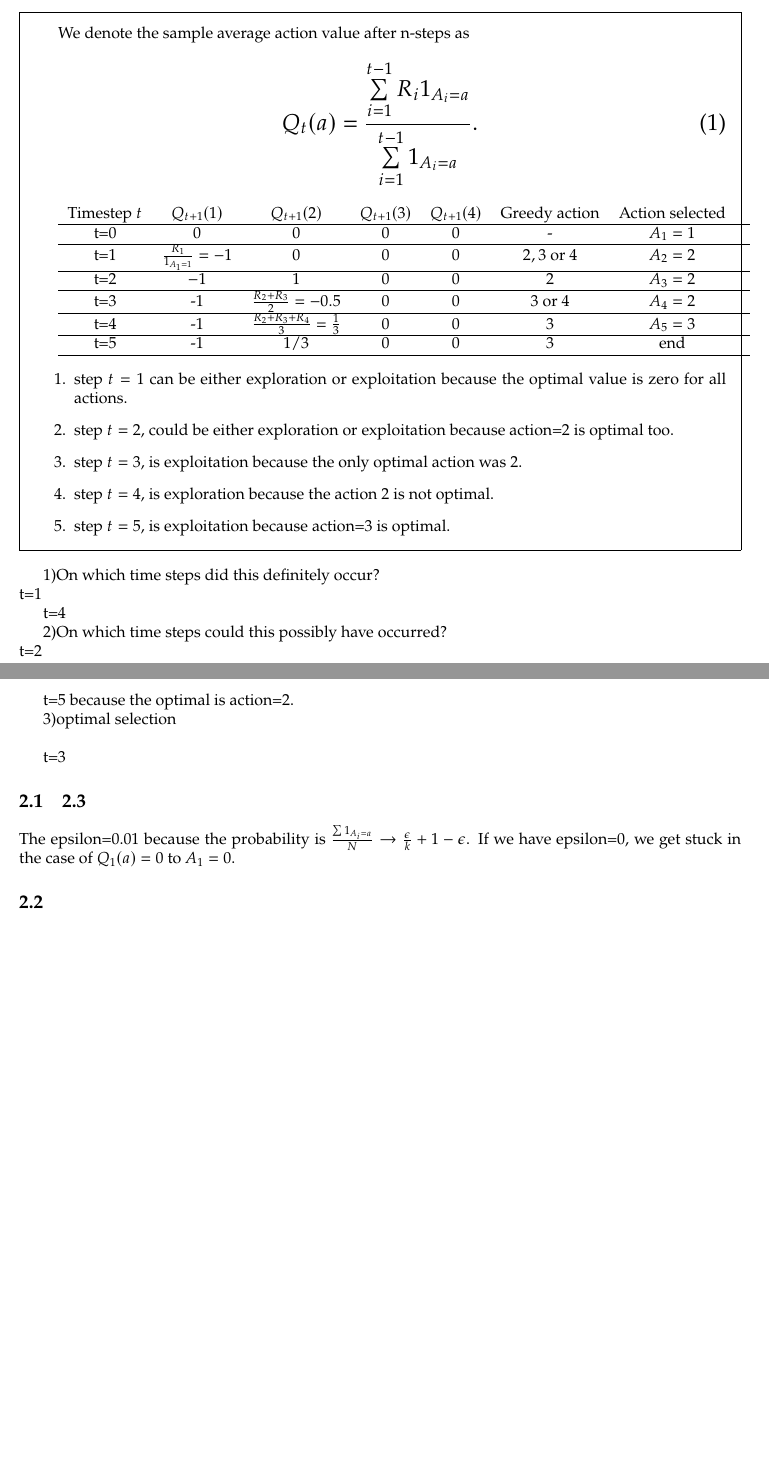
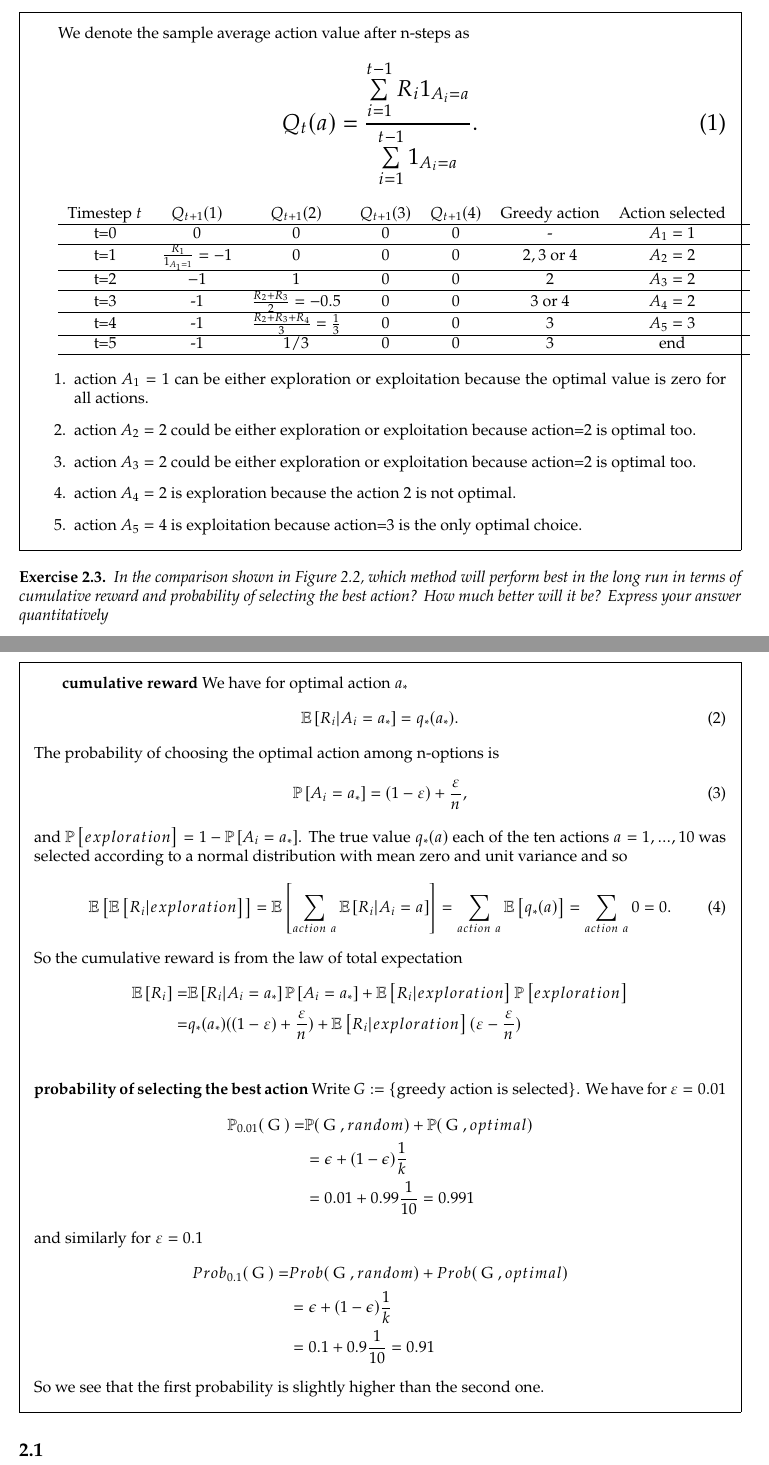
Before and after one commit to denizjafari/IntroToRL, a LaTeX problem sheet (chapter2.tex): two parts of pages 1 and 2 of 2, joined at a grey line, cut so that both start at the same text, the shorter picture padded with empty space. Compiled offline with pdfLaTeX.

Commit message:
Update chapter2.tex

```diff
--- a/chapter2.tex
+++ b/chapter2.tex
@@ -82,11 +82,13 @@
 \usepackage{minted}
 \usemintedstyle{tango}
 % from Stochastic Processes
-\renewcommand{\Pr}[1]{\mathbf{Pr}\left[#1\right]}
+\newcommand{\Prob}{\mathbb{P}}
+\newcommand{\Proba}[1]{\mathbb{P}\left[#1\right]}
 \newcommand{\CPr}[2]{\mathbf{Pr}\left[#1\ |\ #2\right]}
-\newcommand{\Ex}[1]{\mathbb{E}\left[#1\right]}
+\newcommand{\Ex}{\mathbb{E}}
 \newcommand{\ExSub}[2]{\mathbb{E}_#2\left[#1\right]}
 \newcommand{\CEx}[2]{\mathbb{E}\left[#1\ |\ #2\right]}
+\newcommand{\Expe}[1]{\mathbb{E}\left[ #1\right] }
 
 \newcommand{\Exp}[1]{\text{Exp}\left(#1\right)}
 \newcommand{\Pois}[1]{\text{Poisson}\left(#1\right)}
@@ -129,7 +131,7 @@
 \renewcommand{\questionlabel}{\textbf{Problem \thequestion.}}
 \renewcommand{\solutiontitle}{}
 
-\newcommand{\e}{\epsilon}
+\newcommand{\e}{\varepsilon}
 \newcommand{\tor}{\text{ or }}
 
 \begin{document}
@@ -182,15 +184,15 @@ t=5&-1&1/3&0&0&3&end\\
 \end{tabularx}
 
 \begin{enumerate}
-    \item step $t=1$ can be either exploration or exploitation because the optimal value is zero for all actions.
+    \item action $A_{1}=1$ can be either exploration or exploitation because the optimal value is zero for all actions.
 
-    \item step $t=2$, could be either exploration or exploitation because action=2 is optimal too.
+    \item action $A_{2}=2$ could be either exploration or exploitation because action=2 is optimal too.
 
-    \item step $t=3$, is exploitation because the only optimal action was 2.
+    \item action $A_{3}=2$ could be either exploration or exploitation because action=2 is optimal too.
 
-\item step $t=4$, is exploration because the action 2 is not optimal.
+\item action $A_{4}=2$ is exploration because the action 2 is not optimal.
 
-\item step $t=5$, is exploitation because action=$3$ is optimal.
+\item action $A_{5}=4$ is exploitation because action=$3$ is the only optimal choice.
 
 \end{enumerate}
 
@@ -202,30 +204,53 @@ t=5&-1&1/3&0&0&3&end\\
 \end{solution}
 
 
-1)On which time steps did this definitely occur?\\
-t=1
-
-t=4
 
 
-2)On which time steps could this possibly have occurred?\\
-t=2
+%%%%%%%%%%%%%%%%%%%%%%%%%%%%%%%%%%%%%%%%%%%%%%%%%%%%%%%%%%%%%%%%%%%%%%%%%%%%%%%%%%%%%%%%%%%%%%%%%%%%%%%%%%%%%%%%%%%%%%%%%%%%%%%%%%%%%%%%%%%%%%%%%%%%%%%%%%%%%%%%%%%%%%%%%%%%%%%%%%%%%%%%%%%%%%%%%%%%%%%%%%%%%%%%%%%%%%%%%%%%%%%%%%%%%%%%%%%%%%%%%%%%%%%%%%%%%%%%%%%%%%%%%%%%%%%%%%%%%%%%%%%%%%%%%%%%%%%%%%%%%%%%%%%%%%%%%%%%%%%%%%%%%%%%%%%%%%%%%%%%%%%%%%%%%%%%%%%%%%%%%%%%%%%%%%%%%%%%%%%%%%%%%%%%%%%%%%%%%%%%%%%%%%%%%%%%%%%%%%%%%%%%%%%%%%%%%%%%%%%%%%%%%%%%%%%%%%%%%%%%%%%%%%%%%%%%%%%%%%%%%%%%%%%%%%%%%%%%%%%%%%%%%%%%%%%%%%%%%%%%%%%%%%%%%%%%%%%%%%%%%%%%%%%%%%%%%%%%%%%%%%%%%%%%%%%%%%%%%%%%%%%%%%%%%%%%%%%%%%%%%%%%%%%%%%%%%%%%%%%%%%%%%%%%%%%%%%%%%%%%%%%%%%%%%%%%%%%%%%%%%%%%%%%%%%%%%%%%%%%%%%%%%%%%%%%%%%%%%%%%%%%%%%%%%%%%%%%%%%%%%%%%%%%%%%%%%%%%%%%%%%%%%%%%%%%%%%%%%%%%%%%%%%%%%%%%%%%%%%%%%%%%%%%%%%%%%%%%%%%%%%%%%%%%%%%%%%%%%%%%%%%%%%%%%%%%%%%%%%%%%%%%%%%%%%%%%%%%%%%%%%%%%%%%%%%%%%%%%%%%%%%%%%%%%%%%%%%%%%%%%%%%%%%%%%%%%%%%%%%%%%%%%%%%%%%%%%%%%%%%%%%%%%%%%%%%%%%%%%%%%%%%%%%%%%%%%%%%%%%%%%%%%%%%%%%%%%%%%%%%%%%%%%%%%%%%%%%%%%%%%%%%%%%%%%%%%%%%%%%%%%%%%%%%%%%%%%%%%%%%%%%%%%%%%%%%%%%%%%%%%%%%%%%%%%%%%%%%%%%%%%%%%%%%%%%%%%%%%%%%%%%%%%%%%%%%%%%%%%%%%%%%%%%%%%%%%%%%%%%%%%%%%%%%%%%%%%%%%%%%%%%%%%%%%%%%%%%%%%%%%%%%%%%%%%%%%%%%%%%%%%%%%%%%%%
+\begin{exercise}
+In the comparison shown in Figure 2.2, which method will perform best in the
+long run in terms of cumulative reward and probability of selecting the best
+action? How much better will it be? Express your answer quantitatively
+\end{exercise}
 
-t=5
-because the optimal is action=2.
+\begin{solution}
 
-3)optimal selection\\
-
-t=3
+\textbf{ cumulative reward}
+We have for optimal action $a_{*}$
+\begin{equation}
+\Expe{R_{i}|A_{i}=a_{*}}=q_{*}(a_{*}).
+\end{equation}
+The probability of choosing the optimal action among n-options is
+\begin{equation}
+\Proba{A_{i}=a_{*}}=(1-\e)+\frac{\e}{n},
+\end{equation}
+and $\Proba{exploration}=1- \Proba{A_{i}=a_{*}}$. The true value $q_{*}(a)$ each of the ten actions $a=1,...,10$ was selected according to a normal distribution with mean zero and unit variance and so
+\begin{equation}
+\Expe{\Expe{R_{i}|exploration}}=\Expe{\sum_{action~a}\Expe{R_{i}|A_{i}=a}} =\sum_{action~a}\Expe{q_{*}(a)}=\sum_{action~a}0=0.
+\end{equation}
+So the cumulative reward is from the law of total expectation
+\begin{align*}
+\Expe{R_{i}}=&\Expe{R_{i}|A_{i}=a_{*}}\Proba{A_{i}=a_{*}}+\Expe{R_{i}|exploration}\Proba{exploration}\\
+=&q_{*}(a_{*})((1-\e)+\frac{\e}{n})+\Expe{R_{i}|exploration}(\e-\frac{\e}{n})\\
+\end{align*}
+\textbf{probability of selecting the best action}
+Write $G:=\{\text{greedy action is selected}\}$. We have for $\e=0.01$
+\begin{align*}
+\Prob_{0.01}(\text{ G })=&\Prob(\text{ G },random)+\Prob(\text{ G },optimal)    \\
+&=\epsilon+(1-\epsilon)\frac{1}{k}\\
+&=0.01+0.99\frac{1}{10}=0.991
+\end{align*}
+and similarly for $\e=0.1$
+\begin{align*}
+Prob_{0.1}(\text{ G })=&Prob(\text{ G },random)+Prob(\text{ G },optimal)    \\
+&=\epsilon+(1-\epsilon)\frac{1}{k}\\
+&=0.1+0.9\frac{1}{10}=0.91
+\end{align*}
+So we see that the first probability is slightly higher than the second one.
 
 
 
-%%%%%%%%%%%%%%%%%%%%%%%%%%%%%%%%%%%%%%%%%%%%%%%%%%%%%%%%%%%%%%%%%%%%%%%%%%%%%%%%%%%%%%%%%%%%%%%%%%%%%%%%%%%%%%%%%%%%%%%%%%%%%%%%%%%%%%%%%%%%%%%%%%%%%%%%%%%%%%%%%%%%%%%%%%%%%%%%%%%%%%%%%%%%%%%%%%%%%%%%%%%%%%%%%%%%%%%%%%%%%%%%%%%%%%%%%%%%%%%%%%%%%%%%%%%%%%%%%%%%%%%%%%%%%%%%%%%%%%%%%%%%%%%%%%%%%%%%%%%%%%%%%%%%%%%%%%%%%%%%%%%%%%%%%%%%%%%%%%%%%%%%%%%%%%%%%%%%%%%%%%%%%%%%%%%%%%%%%%%%%%%%%%%%%%%%%%%%%%%%%%%%%%%%%%%%%%%%%%%%%%%%%%%%%%%%%%%%%%%%%%%%%%%%%%%%%%%%%%%%%%%%%%%%%%%%%%%%%%%%%%%%%%%%%%%%%%%%%%%%%%%%%%%%%%%%%%%%%%%%%%%%%%%%%%%%%%%%%%%%%%%%%%%%%%%%%%%%%%%%%%%%%%%%%%%%%%%%%%%%%%%%%%%%%%%%%%%%%%%%%%%%%%%%%%%%%%%%%%%%%%%%%%%%%%%%%%%%%%%%%%%%%%%%%%%%%%%%%%%%%%%%%%%%%%%%%%%%%%%%%%%%%%%%%%%%%%%%%%%%%%%%%%%%%%%%%%%%%%%%%%%%%%%%%%%%%%%%%%%%%%%%%%%%%%%%%%%%%%%%%%%%%%%%%%%%%%%%%%%%%%%%%%%%%%%%%%%%%%%%%%%%%%%%%%%%%%%%%%%%%%%%%%%%%%%%%%%%%%%%%%%%%%%%%%%%%%%%%%%%%%%%%%%%%%%%%%%%%%%%%%%%%%%%%%%%%%%%%%%%%%%%%%%%%%%%%%%%%%%%%%%%%%%%%%%%%%%%%%%%%%%%%%%%%%%%%%%%%%%%%%%%%%%%%%%%%%%%%%%%%%%%%%%%%%%%%%%%%%%%%%%%%%%%%%%%%%%%%%%%%%%%%%%%%%%%%%%%%%%%%%%%%%%%%%%%%%%%%%%%%%%%%%%%%%%%%%%%%%%%%%%%%%%%%%%%%%%%%%%%%%%%%%%%%%%%%%%%%%%%%%%%%%%%%%%%%%%%%%%%%%%%%%%%%%%%%%%%%%%%%%%%%%%%%%%%%%%%%%%%%%%%%%%%%%%%%%%%%%%%%%%%%%%%%%%%%%%%%%%%%%%%%%%%%%
-\subsection{2.3}
-The epsilon=0.01 because the probability is $\frac{\sum 1_{A_{i}=a}}{N}\to \frac{\epsilon}{k}+1-\epsilon$. If we have epsilon=0, we get stuck in the case of $Q_1(a)=0$ to $A_{1}=0$.
-
-
-
+\end{solution}
 
 
 
```
Also changed, not shown: chapter2.tex (2 more changed lines).
